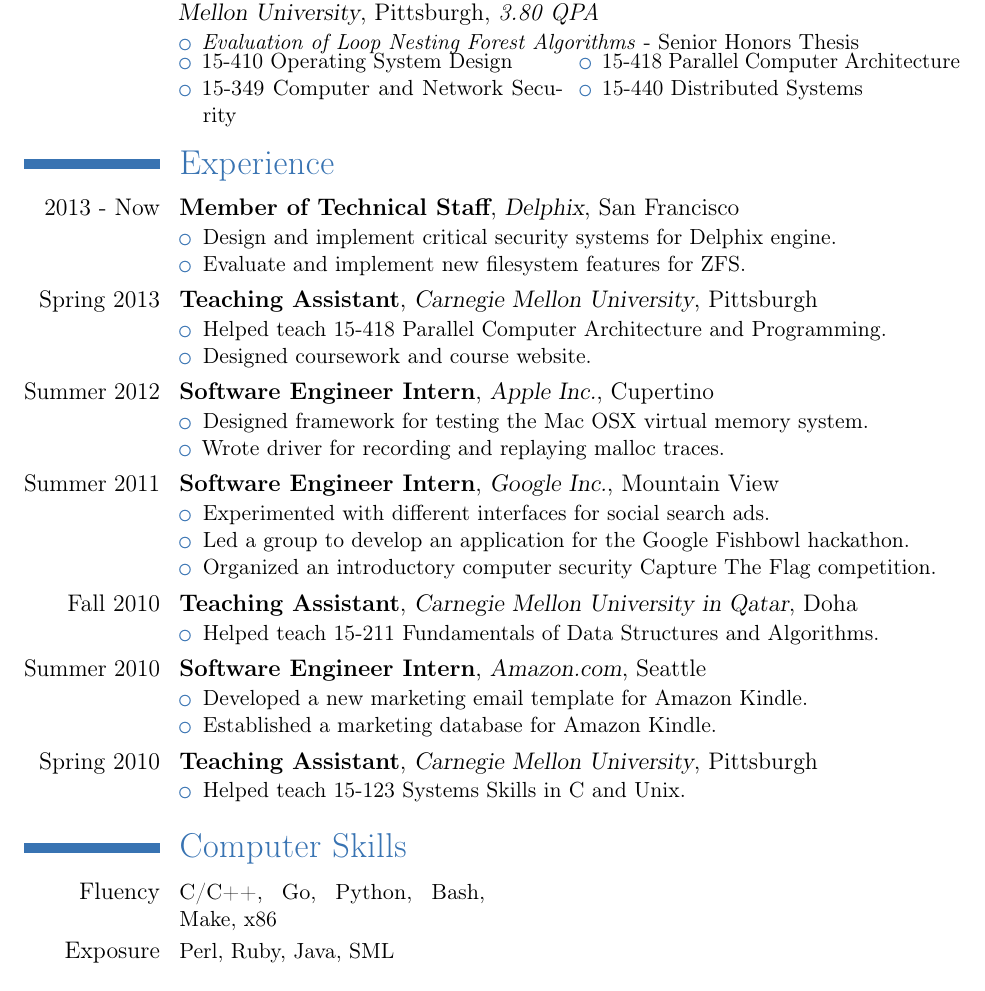
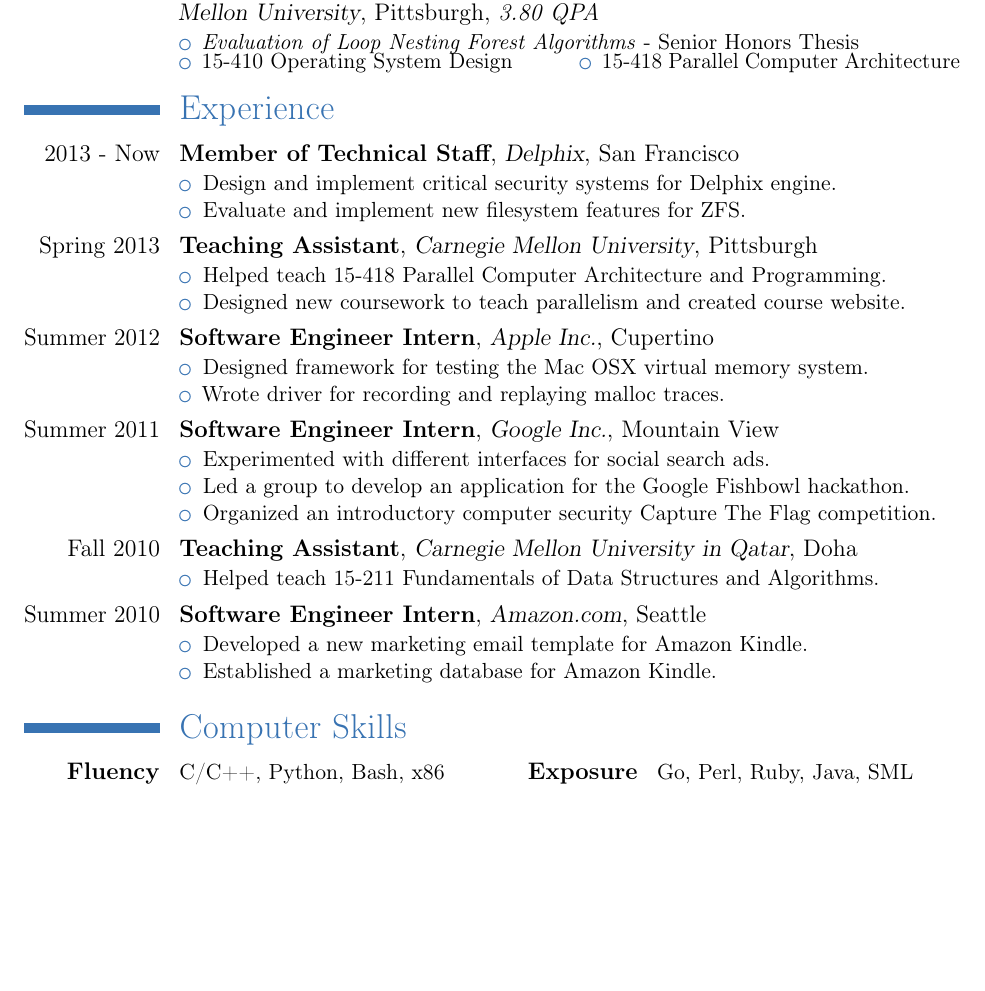
Before and after one commit to awreece/resume, a LaTeX CV (resume.tex): part of page 1 of 2 before the commit and part of the page after it, cut so that both start at the same text, the shorter picture padded with empty space. Compiled offline with pdfLaTeX.

Commit message:
fit on one page

```diff
--- a/resume.tex
+++ b/resume.tex
@@ -53,9 +53,7 @@
 \begin{multicols}{2}
 \begin{itemize}
 \item 15-410 Operating System Design
-\item 15-349 Computer and Network Security
 \item 15-418 Parallel Computer Architecture
-\item 15-440 Distributed Systems
 \end{itemize}
 \end{multicols}
 }
@@ -74,7 +72,7 @@
 \begin{itemize}
 \item Helped teach 15-418 Parallel Computer Architecture
 and Programming.
-\item Designed coursework and course website.
+\item Designed new coursework to teach parallelism and created course website.
 \end{itemize}
 }
 
@@ -108,10 +106,10 @@
 \end{itemize}
 }
 
-\cventry{Spring 2010}{Teaching Assistant}{Carnegie Mellon University}{Pittsburgh}{}{
-\begin{itemize}
-\item Helped teach 15-123 Systems Skills in C and Unix.
-\end{itemize}}
+%\cventry{Spring 2010}{Teaching Assistant}{Carnegie Mellon University}{Pittsburgh}{}{
+%\begin{itemize}
+%\item Helped teach 15-123 Systems Skills in C and Unix.
+%\end{itemize}}
 
 % \cventry{2009-2010}{Research Assistant}{Carnegie Mellon University Robotics
 % Insitute}{Pittsburgh}{}{
@@ -120,7 +118,7 @@
 % \end{itemize}}
 
 \section{Computer Skills}
-\cvcomputer{Fluency}{C/C++, Go, Python, Bash, Make, x86}{}{}
-\cvcomputer{Exposure}{Perl, Ruby, Java, SML}{}{}
+\cvcomputer{\textbf{Fluency}}{C/C++, Python, Bash, x86}{
+\textbf{Exposure}}{Go, Perl, Ruby, Java, SML}
 
 \section{Awards and Extracurriculars}
```
Also changed, not shown: resume.tex (13 more changed lines).
